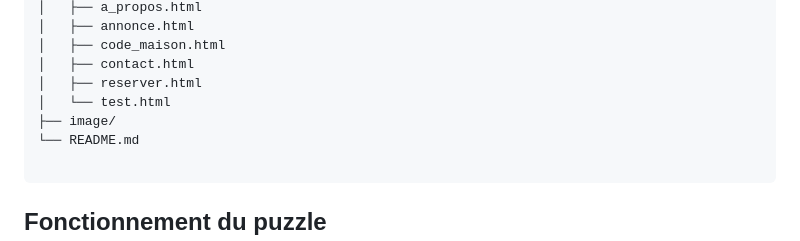
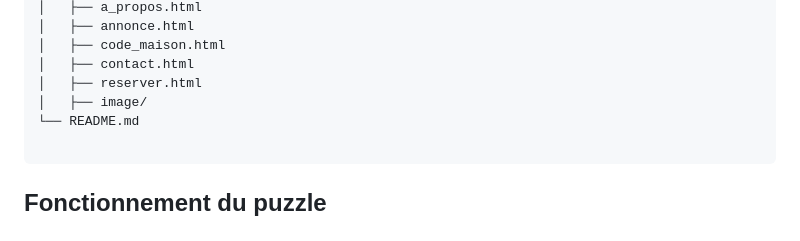
Before and after one commit to Nicolaslombard31/workshopSN2, a Markdown page: README.md, the part around the change. Drawn GitHub-style.

Commit message:
arbo readme

````diff
--- a/README.md
+++ b/README.md
@@ -117,8 +117,7 @@ projet/
 │   ├── code_maison.html
 │   ├── contact.html
 │   ├── reserver.html
-│   └── test.html
-├── image/
+│   ├── image/
 └── README.md
 
 ```
````
